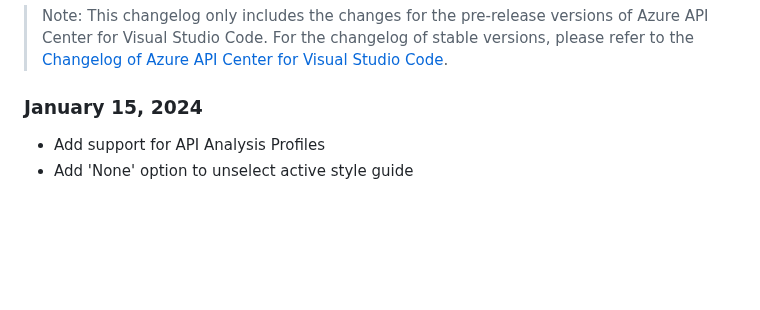
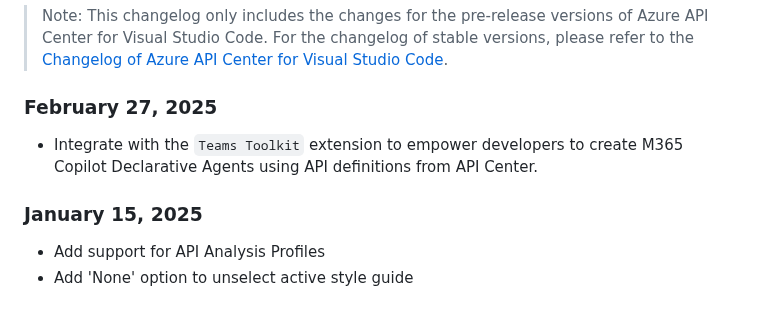
Before and after one commit to microsoft/vscode-azureapicenter, a Markdown page: PRERELEASE.md, the part around the change. Drawn GitHub-style; blank space fills up the shorter version.

```diff
--- a/PRERELEASE.md
+++ b/PRERELEASE.md
@@ -3,7 +3,10 @@
 
 > Note: This changelog only includes the changes for the pre-release versions of Azure API Center for Visual Studio Code. For the changelog of stable versions, please refer to the [Changelog of Azure API Center for Visual Studio Code](https://github.com/microsoft/vscode-azureapicenter/blob/main/CHANGELOG.md).
 
-### January 15, 2024
+### February 27, 2025
+* Integrate with the `Teams Toolkit` extension to empower developers to create M365 Copilot Declarative Agents using API definitions from API Center.
+
+### January 15, 2025
 * Add support for API Analysis Profiles
 * Add 'None' option to unselect active style guide
 
```
Also changed, not shown: README.md (+4 -0 lines), media/create-declarative-agent.png (added), 1 other file.
